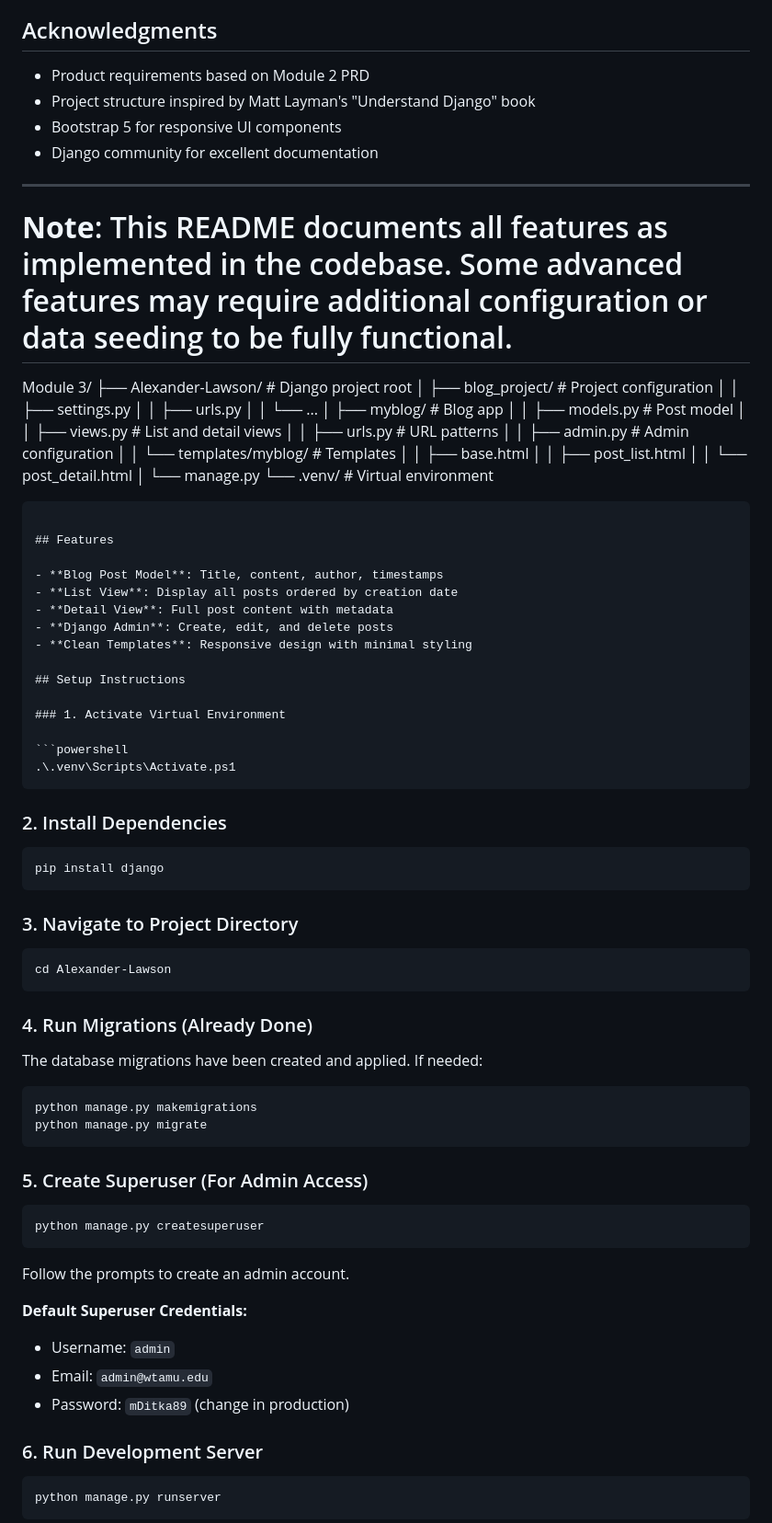
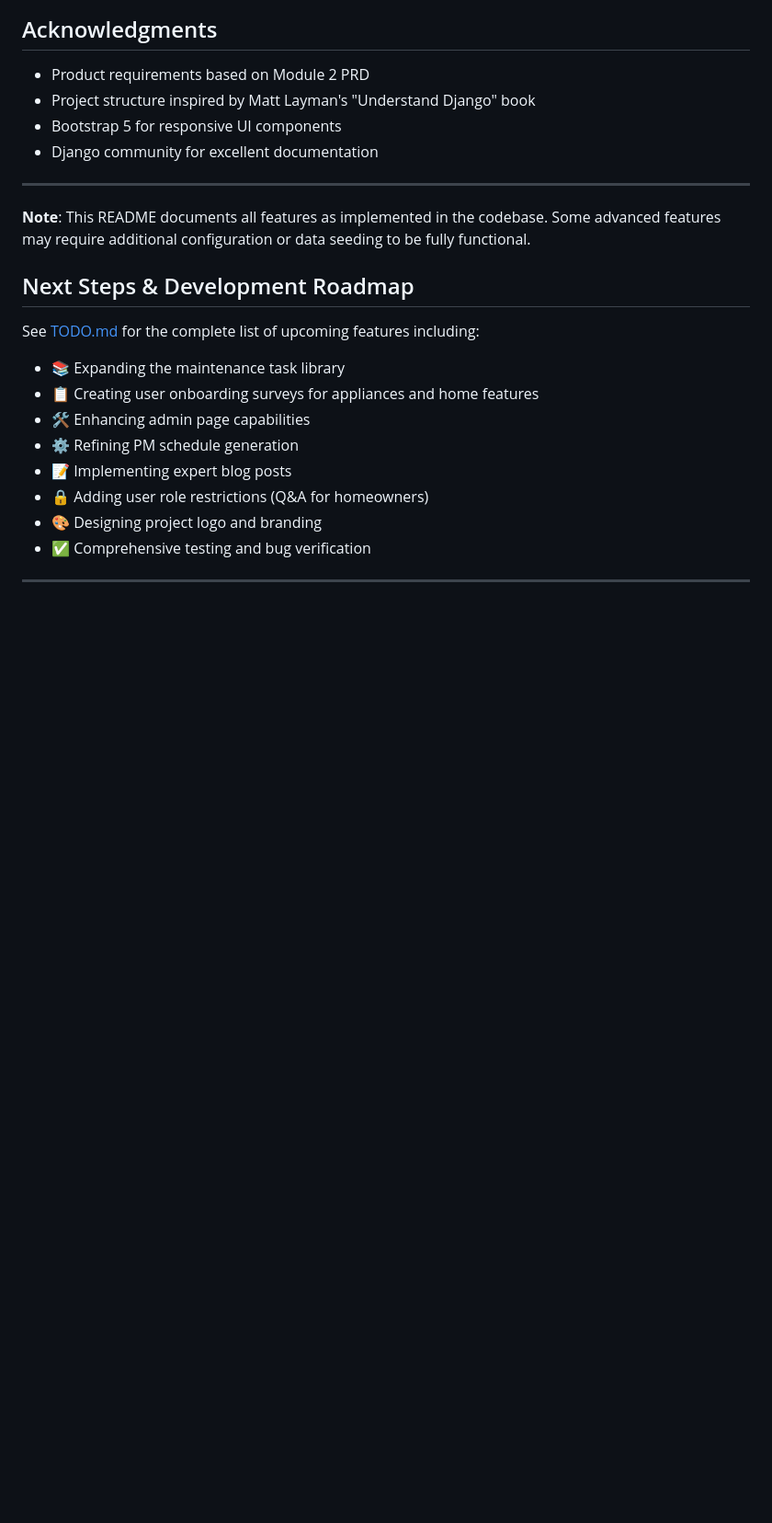
Before and after one commit to alelawsoWTAMU/CIDM_6325_Final_Project_Lawson, a Markdown page: README.md, the part around one of its changes. Shown at 92% size. GitHub-like rendering; blank space fills up the shorter version.

````diff
--- a/README.md
+++ b/README.md
@@ -471,79 +483,18 @@ Alexander J Lawson
 ---
 
 **Note**: This README documents all features as implemented in the codebase. Some advanced features may require additional configuration or data seeding to be fully functional.
-=======
-Module 3/
-├── Alexander-Lawson/          # Django project root
-│   ├── blog_project/          # Project configuration
-│   │   ├── settings.py
-│   │   ├── urls.py
-│   │   └── ...
-│   ├── myblog/                # Blog app
-│   │   ├── models.py          # Post model
-│   │   ├── views.py           # List and detail views
-│   │   ├── urls.py            # URL patterns
-│   │   ├── admin.py           # Admin configuration
-│   │   └── templates/myblog/  # Templates
-│   │       ├── base.html
-│   │       ├── post_list.html
-│   │       └── post_detail.html
-│   └── manage.py
-└── .venv/                     # Virtual environment
-```
 
-## Features
+## Next Steps & Development Roadmap
 
-- **Blog Post Model**: Title, content, author, timestamps
-- **List View**: Display all posts ordered by creation date
-- **Detail View**: Full post content with metadata
-- **Django Admin**: Create, edit, and delete posts
-- **Clean Templates**: Responsive design with minimal styling
+See [TODO.md](TODO.md) for the complete list of upcoming features including:
+- 📚 Expanding the maintenance task library
+- 📋 Creating user onboarding surveys for appliances and home features
+- 🛠️ Enhancing admin page capabilities
+- ⚙️ Refining PM schedule generation
+- 📝 Implementing expert blog posts
+- 🔒 Adding user role restrictions (Q&A for homeowners)
+- 🎨 Designing project logo and branding
+- ✅ Comprehensive testing and bug verification
 
-## Setup Instructions
+---
 
-### 1. Activate Virtual Environment
-
-```powershell
-.\.venv\Scripts\Activate.ps1
-```
-
-### 2. Install Dependencies
-
-```powershell
-pip install django
-```
-
-### 3. Navigate to Project Directory
-
-```powershell
-cd Alexander-Lawson
-```
-
-### 4. Run Migrations (Already Done)
-
-The database migrations have been created and applied. If needed:
-
-```powershell
-python manage.py makemigrations
-python manage.py migrate
-```
-
-### 5. Create Superuser (For Admin Access)
-
-```powershell
-python manage.py createsuperuser
-```
-
-Follow the prompts to create an admin account.
-
-**Default Superuser Credentials:**
-- Username: `admin`
-- Email: `admin@wtamu.edu`
-- Password: `mDitka89` (change in production)
-
-### 6. Run Development Server
-
-```powershell
-python manage.py runserver
-```
-
````
Also changed, not shown: other parts of README.md (+26 -62 lines), TODO.md (added, +67 -0 lines).
